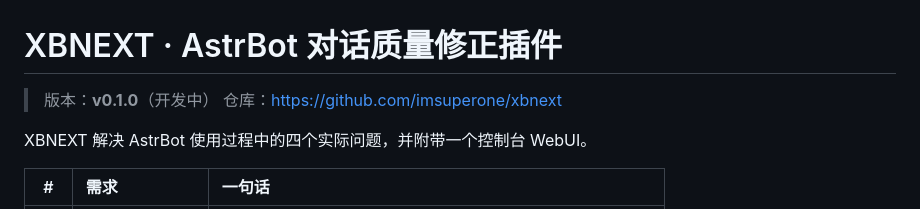
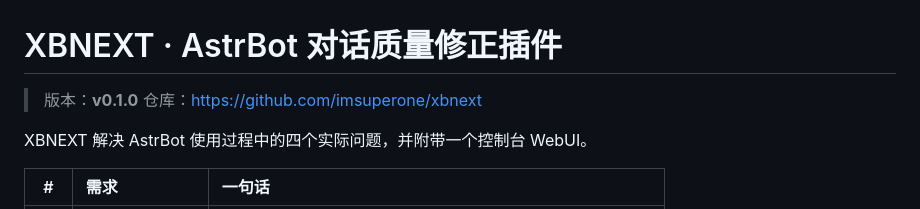
Before and after one commit to imsuperone/xbnext, a Markdown page: README.md, the part around the change. Rendered like a GitHub page.

```diff
--- a/README.md
+++ b/README.md
@@ -1,6 +1,6 @@
 # XBNEXT · AstrBot 对话质量修正插件
 
-> 版本：**v0.1.0**（开发中）
+> 版本：**v0.1.0**
 > 仓库：https://github.com/imsuperone/xbnext
 
 XBNEXT 解决 AstrBot 使用过程中的四个实际问题，并附带一个控制台 WebUI。
```
Also changed, not shown: aidoc/README.md (+9 -9 lines).
